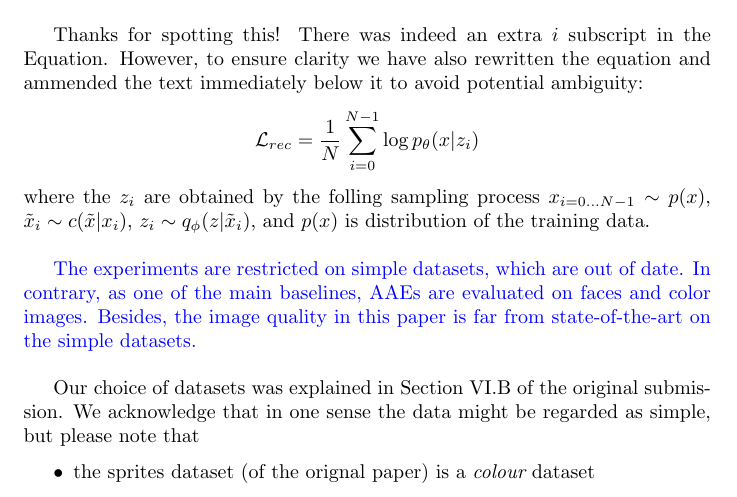
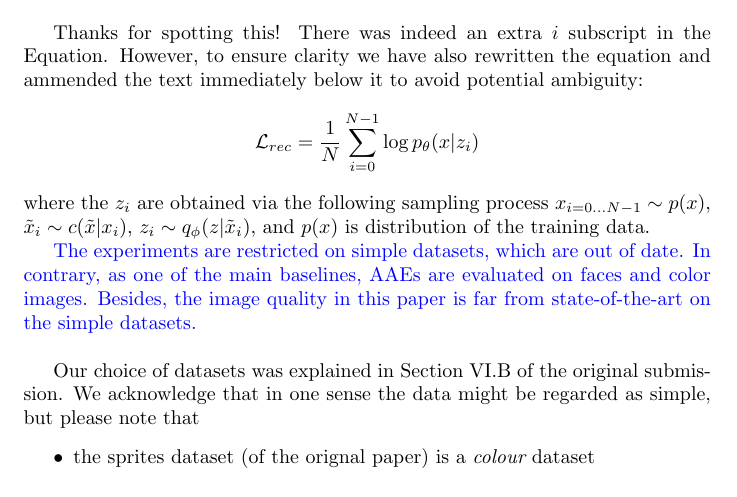
Before and after one commit to aab01/DAAE-Rebuttal, a LaTeX document (responsetoreviewers.tex): part of page 5 of 17, cut so that both start at the same text. Compiled offline with pdfLaTeX.

Commit message:
fix sp when talking about the sampling process and matching up between the final doc and the rebuttal

```diff
--- a/responsetoreviewers.tex
+++ b/responsetoreviewers.tex
@@ -100,7 +100,7 @@ The cost function $E_{x\sim p(x)} E_{z\sim q_\phi(z|x)} \log p(x | z)$ is {\em n
 
 Thanks for spotting this!  There was indeed an extra $i$ subscript in the Equation. However, to ensure clarity we have also rewritten the equation and ammended the text immediately below it to avoid potential ambiguity:
 \[ \mathcal{L}_{rec} = \frac{1}{N}\sum_{i=0}^{N-1} \log p_\theta(x|z_i)\]
-where the $z_i$ are obtained by the folling sampling process $x_{i=0...N-1} \sim p(x)$, $\tilde{x}_i \sim c(\tilde{x}|x_i)$, $z_i \sim q_\phi(z|\tilde{x}_i)$, and $p(x)$ is distribution of the training data.\\
+where the $z_i$ are obtained via the following sampling process $x_{i=0...N-1} \sim p(x)$, $\tilde{x}_i \sim c(\tilde{x}|x_i)$, $z_i \sim q_\phi(z|\tilde{x}_i)$, and $p(x)$ is distribution of the training data.
 
 
 {\color{blue}
```
